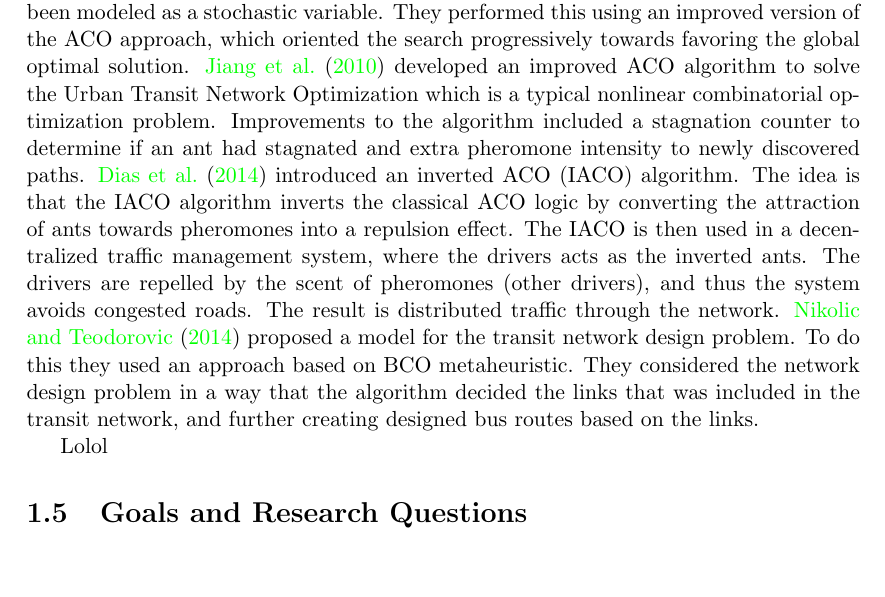
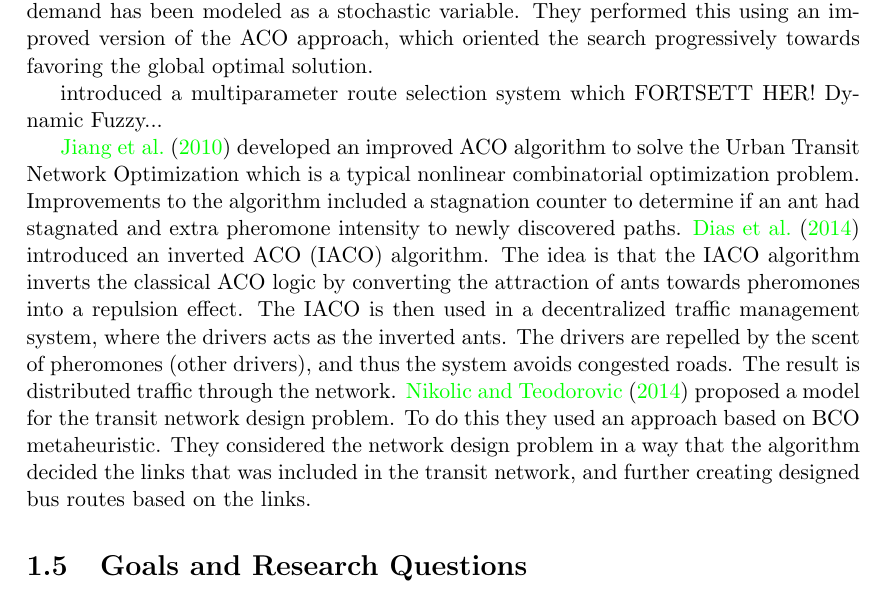
Before and after one commit to hanngu/msc-documentation, a LaTeX thesis (thesis/Report.tex, which reads thesis/chapters/introduction/relatedwork.tex): part of page 10 of 30, cut so that both start at the same text, the shorter picture padded with empty space. Compiled offline with pdfLaTeX.

Commit message:
small changes to motivation

```diff
--- a/thesis/chapters/introduction/relatedwork.tex
+++ b/thesis/chapters/introduction/relatedwork.tex
@@ -2,8 +2,11 @@
 
 %Kanskje skrive litt om hvordan vi fant related work? Evt. henvise til appendix?
 
-Swarm intelligence algorithms has proven to be useful in many vehicle routing problems, and many studies have been done to improve the quality of such problems. \citet{dorigo97} and \citet{lucic03} showed that, using respectively an ant colony system and a bee systems, swarm intelligence can solve highly complex problems such as the Traveling Salesman Problem (TSP). \citet{hsiao04} presented an optima approach to search for the best path of a map considering the traffic loading conditions. To do this, they proposed an algorithm based on ACO techniques to search for the shortest path from a desired original to a desired destination. \citet{yang07} presented an optimization model for a bus network design based on the coarse-grain parallel ant colony algorithm (CPACA). CPACA is an optimization algorithm the develops a strategy to update the increased pheromone, called Ant Weight, where the path searching activities of the ants are adjusted based on the objective function. The algorithm also benefits from parallelization strategies of the classical ant colony algorithm. The model aims to minimize the average trip time by maximizing the number of direct travelers per unit length. \citet{salehi-nezhad07} presented an algorithm to search for the best direction between two desired origin and destination intersections in cities, called Ant-based Vehicle Navigation algorithm. \citet{tripathi09} solved a vehicle routing problem with stochastic demand, in which the customer demand has been modeled as a stochastic variable. They performed this using an improved version of the ACO approach, which oriented the search progressively towards favoring the global optimal solution. \citet{jiang10} developed an improved ACO algorithm to solve the Urban Transit Network Optimization which is a typical nonlinear combinatorial optimization problem. Improvements to the algorithm included a stagnation counter to determine if an ant had stagnated and extra pheromone intensity to newly discovered paths. \citet{dias14} introduced an inverted ACO (IACO) algorithm. The idea is that the IACO algorithm inverts the classical ACO logic by converting the attraction of ants towards pheromones into a repulsion effect. The IACO is then used in a decentralized traffic management system, where the drivers acts as the inverted ants. The drivers are repelled by the scent of pheromones (other drivers), and thus the system avoids congested roads. The result is distributed traffic through the network. \citet{nikolic14} proposed a model for the transit network design problem. To do this they used an approach based on BCO metaheuristic. They considered the network design problem in a way that the algorithm decided the links that was included in the transit network, and further creating designed bus routes based on the links.
+Swarm intelligence algorithms has proven to be useful in many vehicle routing problems, and many studies have been done to improve the quality of such problems. \citet{dorigo97} and \citet{lucic03} showed that, using respectively an ant colony system and a bee systems, swarm intelligence can solve highly complex problems such as the Traveling Salesman Problem (TSP). \citet{hsiao04} presented an optima approach to search for the best path of a map considering the traffic loading conditions. To do this, they proposed an algorithm based on ACO techniques to search for the shortest path from a desired original to a desired destination. \citet{yang07} presented an optimization model for a bus network design based on the coarse-grain parallel ant colony algorithm (CPACA). CPACA is an optimization algorithm the develops a strategy to update the increased pheromone, called Ant Weight, where the path searching activities of the ants are adjusted based on the objective function. The algorithm also benefits from parallelization strategies of the classical ant colony algorithm. The model aims to minimize the average trip time by maximizing the number of direct travelers per unit length. \citet{salehi-nezhad07} presented an algorithm to search for the best direction between two desired origin and destination intersections in cities, called Ant-based Vehicle Navigation algorithm. \citet{tripathi09} solved a vehicle routing problem with stochastic demand, in which the customer demand has been modeled as a stochastic variable. They performed this using an improved version of the ACO approach, which oriented the search progressively towards favoring the global optimal solution.
 
-Lolol
+
+\citet{} introduced a multiparameter route selection system which FORTSETT HER! Dynamic Fuzzy...
+
+\citet{jiang10} developed an improved ACO algorithm to solve the Urban Transit Network Optimization which is a typical nonlinear combinatorial optimization problem. Improvements to the algorithm included a stagnation counter to determine if an ant had stagnated and extra pheromone intensity to newly discovered paths. \citet{dias14} introduced an inverted ACO (IACO) algorithm. The idea is that the IACO algorithm inverts the classical ACO logic by converting the attraction of ants towards pheromones into a repulsion effect. The IACO is then used in a decentralized traffic management system, where the drivers acts as the inverted ants. The drivers are repelled by the scent of pheromones (other drivers), and thus the system avoids congested roads. The result is distributed traffic through the network. \citet{nikolic14} proposed a model for the transit network design problem. To do this they used an approach based on BCO metaheuristic. They considered the network design problem in a way that the algorithm decided the links that was included in the transit network, and further creating designed bus routes based on the links.
 
 %Lese litt andre related work-stuff. Kanskje resultater skal være med?
```
